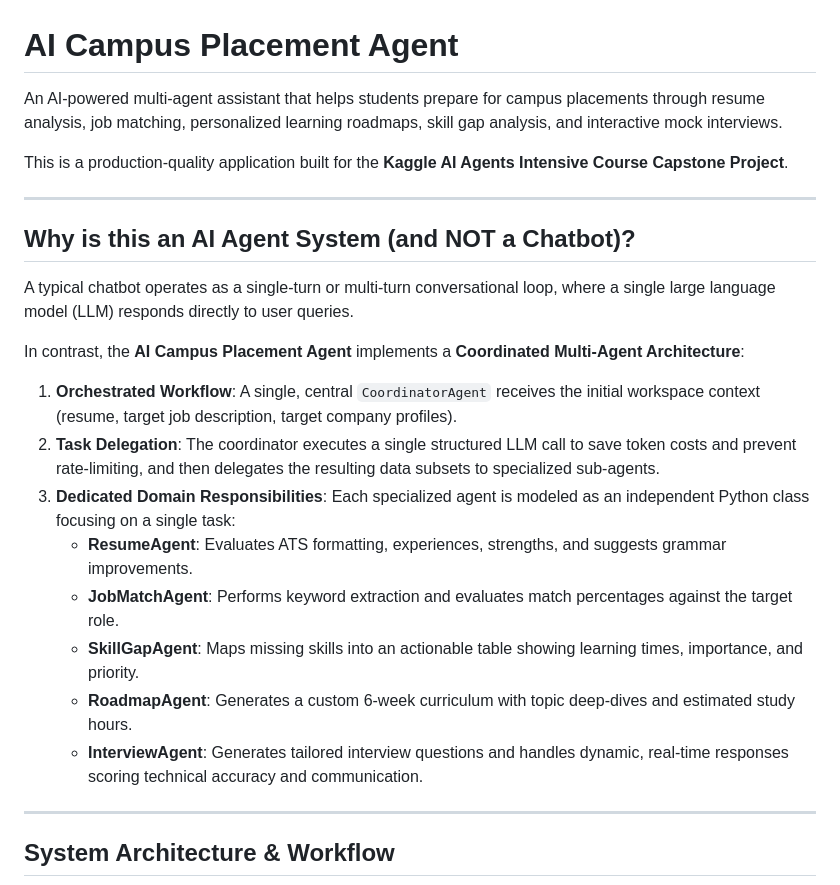
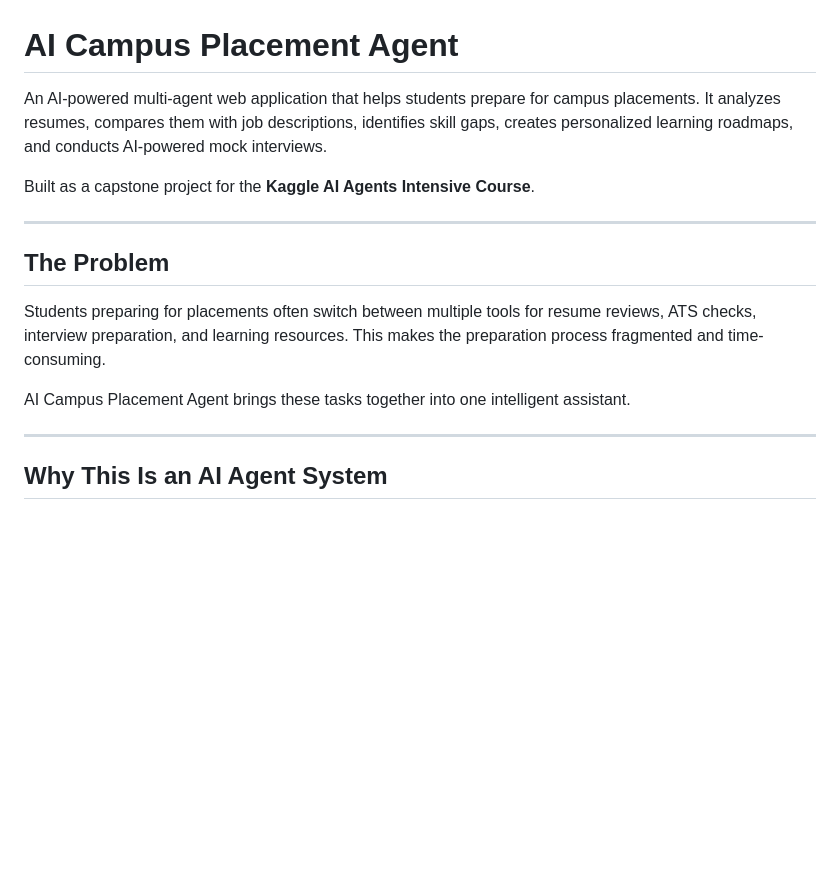
Before and after one commit to deepikagandla7456/ai-campus-placement-agent, a Markdown page: README.md, the part around one of its changes. Drawn GitHub-style; blank space fills up the shorter version.

```diff
--- a/README.md
+++ b/README.md
@@ -1,26 +1,18 @@
 # AI Campus Placement Agent
 
-An AI-powered multi-agent assistant that helps students prepare for campus placements through resume analysis, job matching, personalized learning roadmaps, skill gap analysis, and interactive mock interviews.
+An AI-powered multi-agent web application that helps students prepare for campus placements. It analyzes resumes, compares them with job descriptions, identifies skill gaps, creates personalized learning roadmaps, and conducts AI-powered mock interviews.
 
-This is a production-quality application built for the **Kaggle AI Agents Intensive Course Capstone Project**.
+Built as a capstone project for the **Kaggle AI Agents Intensive Course**.
 
 ---
 
-## Why is this an AI Agent System (and NOT a Chatbot)?
+## The Problem
 
-A typical chatbot operates as a single-turn or multi-turn conversational loop, where a single large language model (LLM) responds directly to user queries.
+Students preparing for placements often switch between multiple tools for resume reviews, ATS checks, interview preparation, and learning resources. This makes the preparation process fragmented and time-consuming.
 
-In contrast, the **AI Campus Placement Agent** implements a **Coordinated Multi-Agent Architecture**:
-1. **Orchestrated Workflow**: A single, central `CoordinatorAgent` receives the initial workspace context (resume, target job description, target company profiles).
-2. **Task Delegation**: The coordinator executes a single structured LLM call to save token costs and prevent rate-limiting, and then delegates the resulting data subsets to specialized sub-agents.
-3. **Dedicated Domain Responsibilities**: Each specialized agent is modeled as an independent Python class focusing on a single task:
-   * **ResumeAgent**: Evaluates ATS formatting, experiences, strengths, and suggests grammar improvements.
-   * **JobMatchAgent**: Performs keyword extraction and evaluates match percentages against the target role.
-   * **SkillGapAgent**: Maps missing skills into an actionable table showing learning times, importance, and priority.
-   * **RoadmapAgent**: Generates a custom 6-week curriculum with topic deep-dives and estimated study hours.
-   * **InterviewAgent**: Generates tailored interview questions and handles dynamic, real-time responses scoring technical accuracy and communication.
+AI Campus Placement Agent brings these tasks together into one intelligent assistant.
 
 ---
 
-## System Architecture & Workflow
+## Why This Is an AI Agent System
 
```
Also changed, not shown: other parts of README.md (+160 -118 lines).
